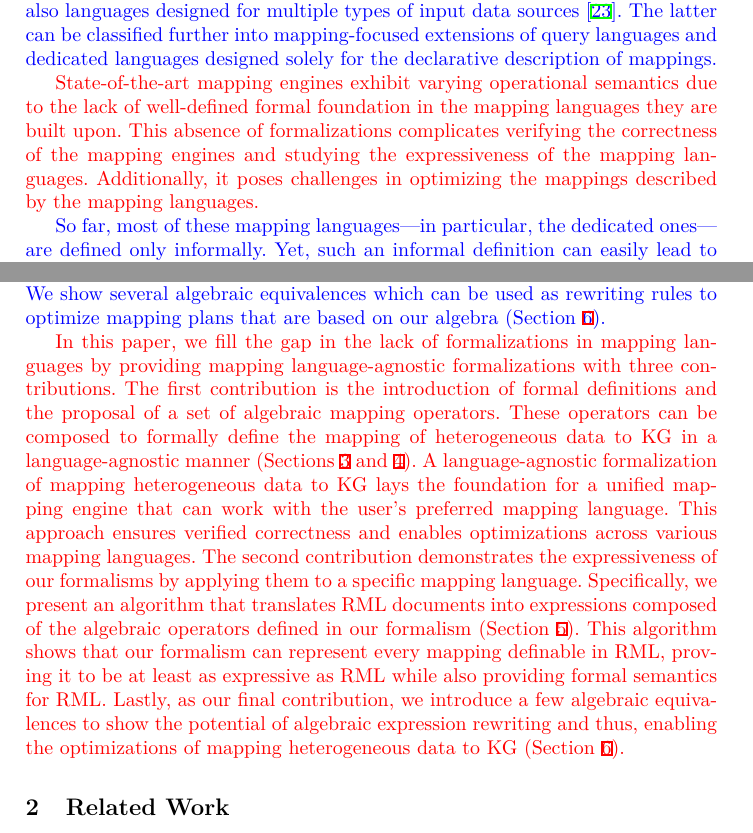
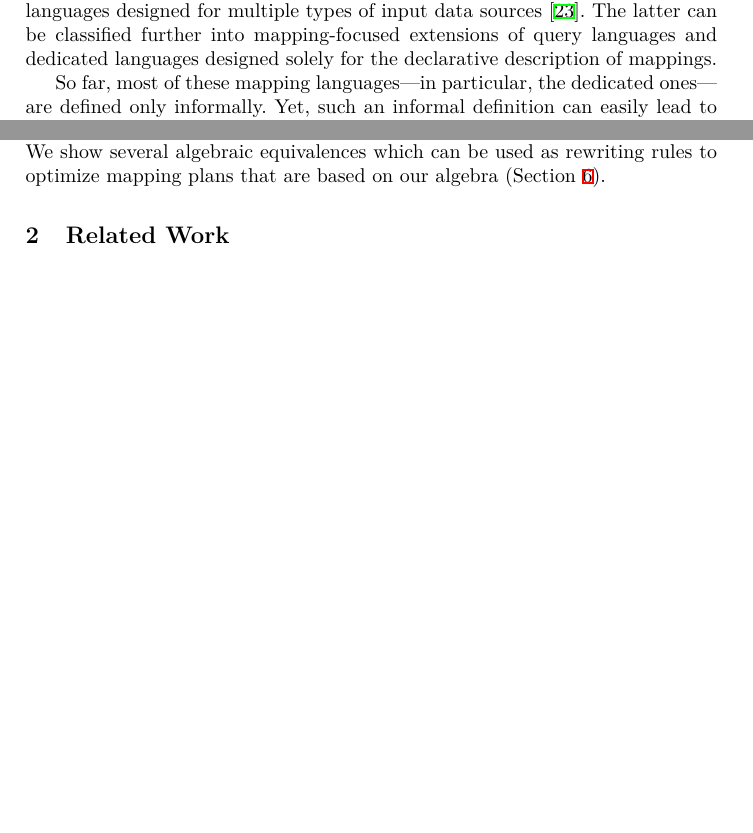
Before and after one commit to s-minoo/algebraic-operators-definitions, a LaTeX paper (main.tex, which reads 01_introduction.tex): two parts of pages 3 and 4 of 23 before the commit and two parts of pages 2 and 3 of 22 after it, joined at a grey line, cut so that both start at the same text, the shorter picture padded with empty space. Compiled offline with XeLaTeX.

Commit message:
Removed coloring for intro

```diff
--- a/01_introduction.tex
+++ b/01_introduction.tex
@@ -45,21 +44,19 @@ Knowledge graphs (KGs) are often created or populated by extracting and transfor
 including languages that focus only on a single type of input data sources (e.g., R2RML for relational databases~\cite{Seema2012R2RML}) and, more interestingly, also languages designed for multiple types of input data sources~\cite{VanAssche2022DeclarativeRDFgraph}. The latter can be classified further into mapping-focused extensions of query languages and dedicated languages
 	%that have been
 designed solely for the declarative description of mappings.%
-}%
 
 % what’s the problem
-{\color{red}%
-State-of-the-art mapping engines exhibit varying operational semantics due to
-the lack of well-defined formal foundation in the mapping languages they are
-built upon.
-This absence of formalizations complicates verifying the correctness of the
-mapping engines and studying the expressiveness of the mapping languages.
-Additionally, it poses challenges in optimizing the mappings described by the
-mapping languages.
-}
+%{\color{red}%
+%State-of-the-art mapping engines exhibit varying operational semantics due to
+%the lack of well-defined formal foundation in the mapping languages they are
+%built upon.
+%This absence of formalizations complicates verifying the correctness of the
+%mapping engines and studying the expressiveness of the mapping languages.
+%Additionally, it poses challenges in optimizing the mappings described by the
+%mapping languages.
+%}
 
 
-{\color{blue}
 So far,
 	%the majority
 	most
@@ -114,37 +111,36 @@ Related to this option, we make our third contribution: We show several algebrai
 	equivalences which can be used as rewriting rules
 	%rewriting rules that can be used
 to optimize mapping plans that are based on our algebra~(Section~\ref{sec:equivalences}).
-}
 
 % why it’s an interesting problem
 
 % what’s my solution + paper outline
-{\color{red}%
-In this paper, we fill the gap in the lack of formalizations in
-mapping languages by providing mapping language-agnostic
-formalizations with three contributions.
-The first contribution is the introduction of formal definitions and the proposal
-of a set of algebraic mapping operators.
-These operators can be composed to formally define the mapping of
-heterogeneous data to KG in a language-agnostic manner
-(Sections~\ref{sec:data_model} and~\ref{sec:mapping_algebra}).
-A language-agnostic formalization of mapping heterogeneous data to KG lays the
-foundation for a unified mapping engine that can work with the user's preferred
-mapping language.
-This approach ensures verified correctness and enables optimizations across
-various mapping languages.
-The second contribution demonstrates the expressiveness of our formalisms by
-applying them to a specific mapping language.
-Specifically, we present an algorithm that translates RML documents into
-expressions composed of the algebraic operators defined in our formalism
-(Section~\ref{sec:expressiveness}).
-This algorithm shows that our formalism can represent every mapping definable
-in RML, proving it to be at least as expressive as RML while also providing
-formal semantics for RML.
-Lastly, as our final contribution, we introduce a few algebraic equivalences
-to show the potential of algebraic expression rewriting and thus, enabling the
-optimizations of mapping heterogeneous data to KG (Section~\ref{sec:equivalences}).
-}
+%{\color{red}%
+%In this paper, we fill the gap in the lack of formalizations in
+%mapping languages by providing mapping language-agnostic
+%formalizations with three contributions.
+%The first contribution is the introduction of formal definitions and the proposal
+%of a set of algebraic mapping operators.
+%These operators can be composed to formally define the mapping of
+%heterogeneous data to KG in a language-agnostic manner
+%(Sections~\ref{sec:data_model} and~\ref{sec:mapping_algebra}).
+%A language-agnostic formalization of mapping heterogeneous data to KG lays the
+%foundation for a unified mapping engine that can work with the user's preferred
+%mapping language.
+%This approach ensures verified correctness and enables optimizations across
+%various mapping languages.
+%The second contribution demonstrates the expressiveness of our formalisms by
+%applying them to a specific mapping language.
+%Specifically, we present an algorithm that translates RML documents into
+%expressions composed of the algebraic operators defined in our formalism
+%(Section~\ref{sec:expressiveness}).
+%This algorithm shows that our formalism can represent every mapping definable
+%in RML, proving it to be at least as expressive as RML while also providing
+%formal semantics for RML.
+%Lastly, as our final contribution, we introduce a few algebraic equivalences
+%to show the potential of algebraic expression rewriting and thus, enabling the
+%optimizations of mapping heterogeneous data to KG (Section~\ref{sec:equivalences}).
+%}
 
 
 %
```
Also changed, not shown: 01_introduction.tex (65 more changed lines).
